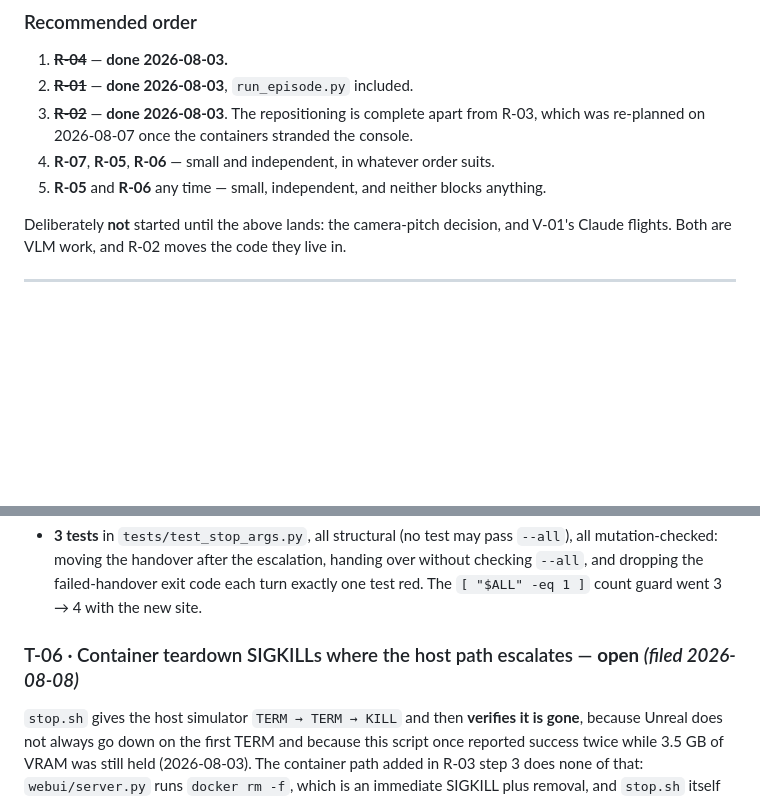
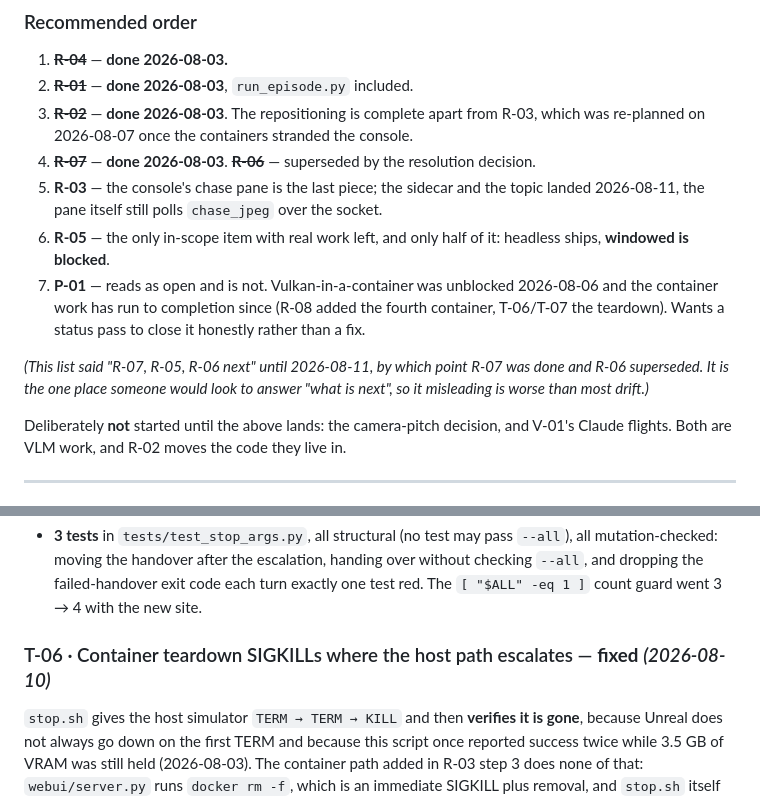
Before and after one commit to teapotlaboratories/carla-air-testbed, a Markdown page: docs/todo.md, 2 parts joined by grey strips. Rendered like a GitHub page; blank space fills up the shorter version.

```diff
--- a/docs/todo.md
+++ b/docs/todo.md
@@ -743,8 +803,18 @@ Two options, and this is a decision rather than code:
 1. ~~**R-04**~~ — **done 2026-08-03.**
 2. ~~**R-01**~~ — **done 2026-08-03**, `run_episode.py` included.
 3. ~~**R-02**~~ — **done 2026-08-03**. The repositioning is complete apart from R-03, which was re-planned on 2026-08-07 once the containers stranded the console.
-4. **R-07**, **R-05**, **R-06** — small and independent, in whatever order suits.
-4. **R-05** and **R-06** any time — small, independent, and neither blocks anything.
+4. ~~**R-07**~~ — **done 2026-08-03**. ~~**R-06**~~ — superseded by the resolution decision.
+5. **R-03** — the console's chase pane is the last piece; the sidecar and the topic landed
+   2026-08-11, the pane itself still polls `chase_jpeg` over the socket.
+6. **R-05** — the only in-scope item with real work left, and only half of it: headless ships,
+   **windowed is blocked**.
+7. **P-01** — reads as open and is not. Vulkan-in-a-container was unblocked 2026-08-06 and the
+   container work has run to completion since (R-08 added the fourth container, T-06/T-07 the
+   teardown). Wants a status pass to close it honestly rather than a fix.
+
+*(This list said "R-07, R-05, R-06 next" until 2026-08-11, by which point R-07 was done and
+R-06 superseded. It is the one place someone would look to answer "what is next", so it
+misleading is worse than most drift.)*
 
 Deliberately **not** started until the above lands: the camera-pitch decision, and V-01's
 Claude flights. Both are VLM work, and R-02 moves the code they live in.
@@ -1613,7 +1683,7 @@ the sentence changed, because only the sentence was false.
   `--all`, and dropping the failed-handover exit code each turn exactly one test red. The
   `[ "$ALL" -eq 1 ]` count guard went 3 → 4 with the new site.
 
-### T-06 · Container teardown SIGKILLs where the host path escalates — **open** *(filed 2026-08-08)*
+### T-06 · Container teardown SIGKILLs where the host path escalates — **fixed** *(2026-08-10)*
 
 `stop.sh` gives the host simulator `TERM → TERM → KILL` and then **verifies it is gone**, because
 Unreal does not always go down on the first TERM and because this script once reported success
```
Also changed, not shown: other parts of docs/todo.md (+61 -1 lines).
